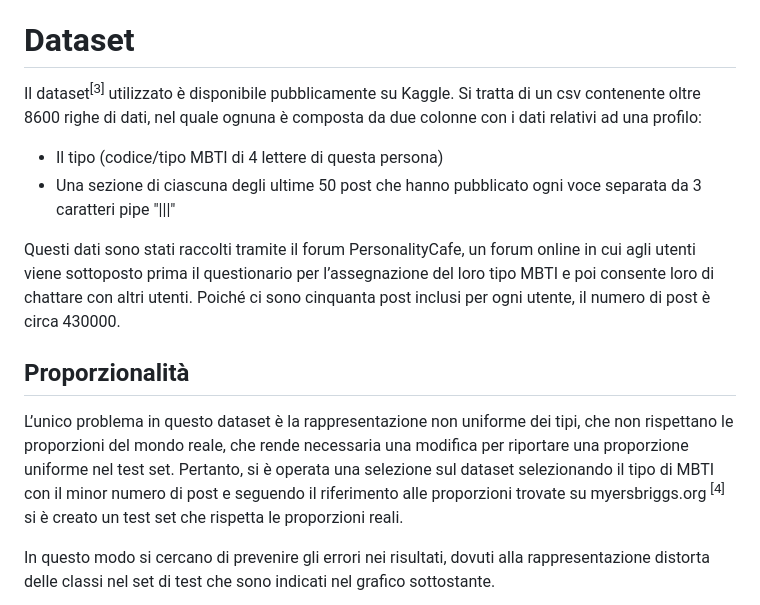
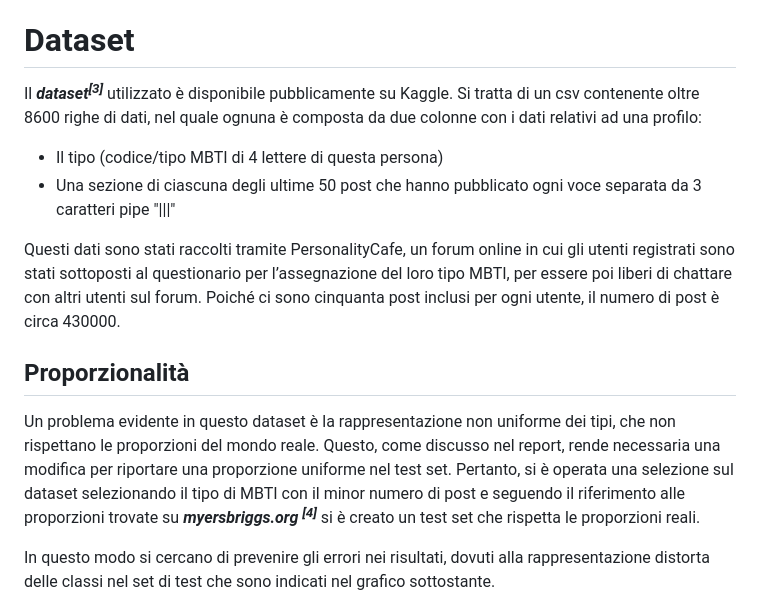
Before and after one commit to Jaegon99/Personality-Types-Predictor, a Markdown page: README.md, the part around one of its changes. Rendered like a GitHub page.

```diff
--- a/README.md
+++ b/README.md
@@ -29,16 +32,16 @@ L’ultima dicotomia riguarda il modo in cui le persone tendono a trattare con i
 </br></br>
 
 # Dataset
-Il dataset<sup>[3]</sup> utilizzato è disponibile pubblicamente su Kaggle. Si tratta di un csv contenente oltre 8600 righe di dati, nel quale ognuna è composta da due colonne con i dati relativi ad una profilo:
+Il ***dataset<sup>[3]</sup>*** utilizzato è disponibile pubblicamente su Kaggle. Si tratta di un csv contenente oltre 8600 righe di dati, nel quale ognuna è composta da due colonne con i dati relativi ad una profilo:
 * Il tipo (codice/tipo MBTI di 4 lettere di questa persona)
 * Una sezione di ciascuna degli ultime 50 post che hanno pubblicato ogni voce separata da 3 caratteri pipe  "|||"
 
-Questi dati sono stati raccolti tramite il forum PersonalityCafe, un forum online in cui agli utenti viene sottoposto prima il questionario per l’assegnazione del loro tipo MBTI e poi consente loro di chattare con altri utenti. Poiché ci sono cinquanta post inclusi per ogni utente, il numero di post è circa 430000.
+Questi dati sono stati raccolti tramite PersonalityCafe, un forum online in cui gli utenti registrati sono stati sottoposti al questionario per l’assegnazione del loro tipo MBTI, per essere poi liberi di chattare con altri utenti sul forum. Poiché ci sono cinquanta post inclusi per ogni utente, il numero di post è circa 430000.
 </br></br>
 
 
 ## Proporzionalità
-L’unico problema in questo dataset è la rappresentazione non uniforme dei tipi, che non rispettano le proporzioni del mondo reale, che rende necessaria una modifica per riportare una proporzione uniforme nel test set. Pertanto, si è operata una selezione sul dataset selezionando il tipo di MBTI con il minor numero di post e seguendo il riferimento alle proporzioni trovate su myersbriggs.org <sup>[4]</sup> si è creato un test set che rispetta le proporzioni reali.
+Un problema evidente in questo dataset è la rappresentazione non uniforme dei tipi, che non rispettano le proporzioni del mondo reale. Questo, come discusso nel report, rende necessaria una modifica per riportare una proporzione uniforme nel test set. Pertanto, si è operata una selezione sul dataset selezionando il tipo di MBTI con il minor numero di post e seguendo il riferimento alle proporzioni trovate su ***myersbriggs.org <sup>[4]</sup>*** si è creato un test set che rispetta le proporzioni reali.
 
 In questo modo si cercano di prevenire gli errori nei risultati, dovuti alla rappresentazione distorta delle classi nel set di test che sono
 indicati nel grafico sottostante.
```
Also changed, not shown: other parts of README.md (+42 -33 lines), static/img/report/accuracyRNN.png (added), static/img/report/dataset.png (added), static/img/report/screenshot.png (added), 1 other file.
